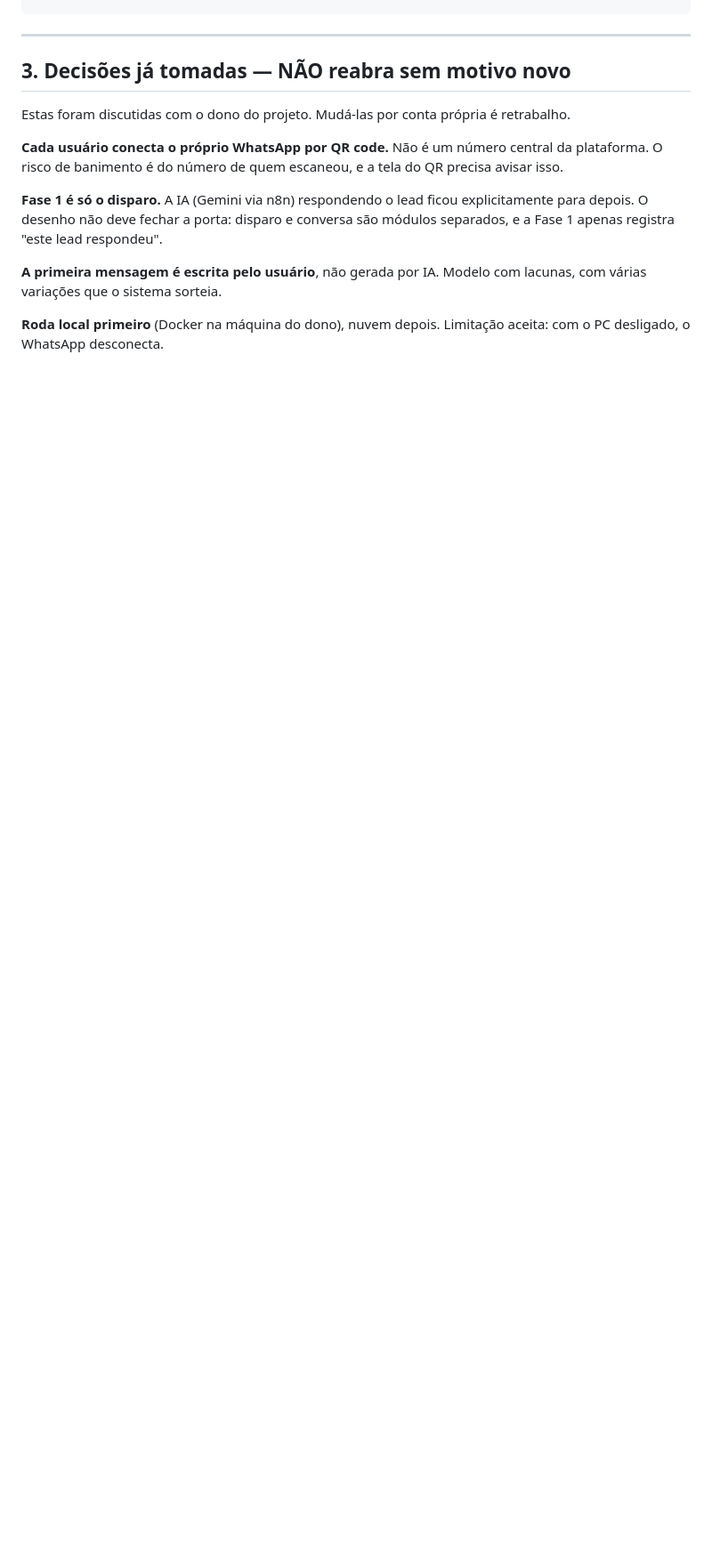
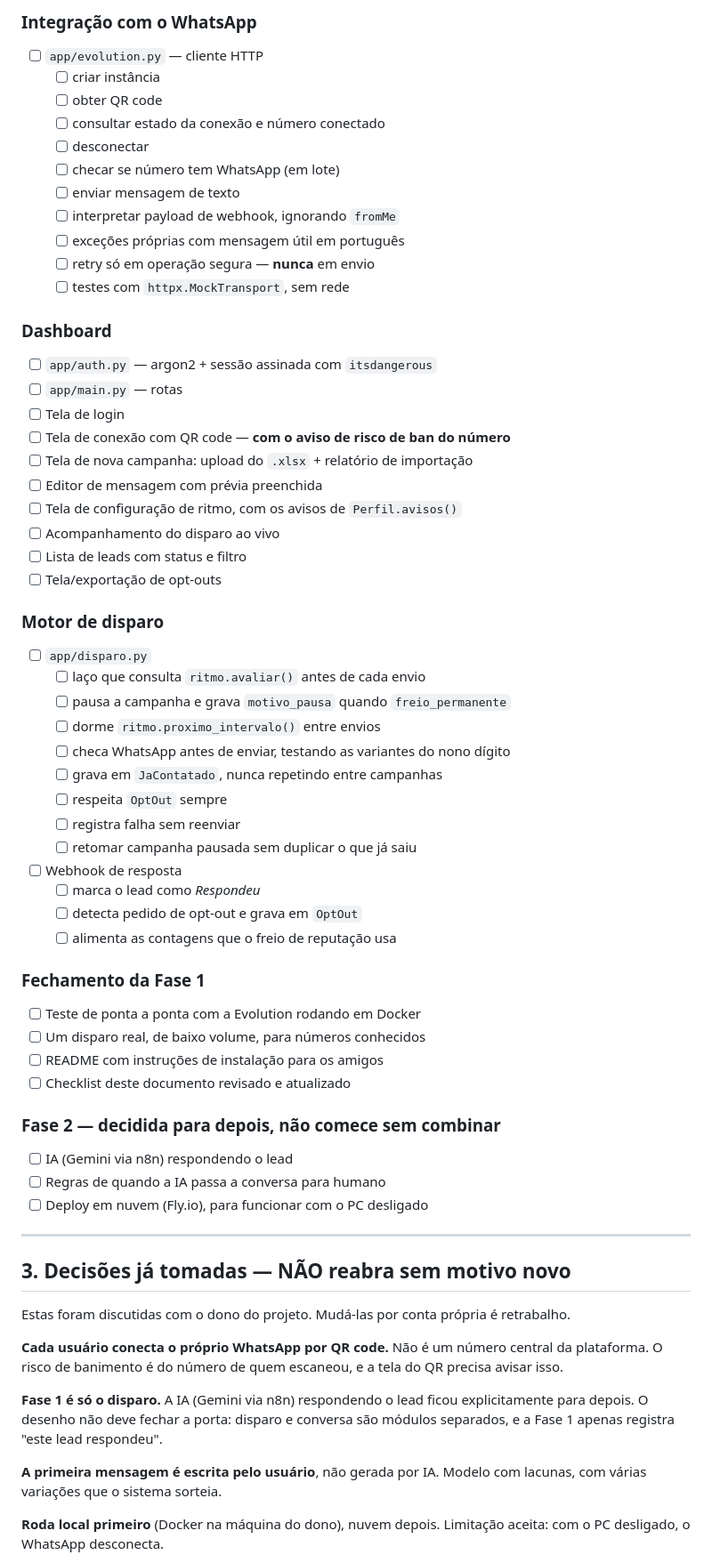
Before and after one commit to gacherubini/automation-mass-push, a Markdown page: HANDOFF.md, the part around one of its changes. Shown at 89% size. Drawn GitHub-style; blank space fills up the shorter version.

```diff
--- a/HANDOFF.md
+++ b/HANDOFF.md
@@ -61,3 +102,58 @@ python -m pytest tests/ -q
+### Integração com o WhatsApp
+
+- [ ] `app/evolution.py` — cliente HTTP
+  - [ ] criar instância
+  - [ ] obter QR code
+  - [ ] consultar estado da conexão e número conectado
+  - [ ] desconectar
+  - [ ] checar se número tem WhatsApp (em lote)
+  - [ ] enviar mensagem de texto
+  - [ ] interpretar payload de webhook, ignorando `fromMe`
+  - [ ] exceções próprias com mensagem útil em português
+  - [ ] retry só em operação segura — **nunca** em envio
+  - [ ] testes com `httpx.MockTransport`, sem rede
+
+### Dashboard
+
+- [ ] `app/auth.py` — argon2 + sessão assinada com `itsdangerous`
+- [ ] `app/main.py` — rotas
+- [ ] Tela de login
+- [ ] Tela de conexão com QR code — **com o aviso de risco de ban do número**
+- [ ] Tela de nova campanha: upload do `.xlsx` + relatório de importação
+- [ ] Editor de mensagem com prévia preenchida
+- [ ] Tela de configuração de ritmo, com os avisos de `Perfil.avisos()`
+- [ ] Acompanhamento do disparo ao vivo
+- [ ] Lista de leads com status e filtro
+- [ ] Tela/exportação de opt-outs
+
+### Motor de disparo
+
+- [ ] `app/disparo.py`
+  - [ ] laço que consulta `ritmo.avaliar()` antes de cada envio
+  - [ ] pausa a campanha e grava `motivo_pausa` quando `freio_permanente`
+  - [ ] dorme `ritmo.proximo_intervalo()` entre envios
+  - [ ] checa WhatsApp antes de enviar, testando as variantes do nono dígito
+  - [ ] grava em `JaContatado`, nunca repetindo entre campanhas
+  - [ ] respeita `OptOut` sempre
+  - [ ] registra falha sem reenviar
+  - [ ] retomar campanha pausada sem duplicar o que já saiu
+- [ ] Webhook de resposta
+  - [ ] marca o lead como *Respondeu*
+  - [ ] detecta pedido de opt-out e grava em `OptOut`
+  - [ ] alimenta as contagens que o freio de reputação usa
+
+### Fechamento da Fase 1
+
+- [ ] Teste de ponta a ponta com a Evolution rodando em Docker
+- [ ] Um disparo real, de baixo volume, para números conhecidos
+- [ ] README com instruções de instalação para os amigos
+- [ ] Checklist deste documento revisado e atualizado
+
+### Fase 2 — decidida para depois, não comece sem combinar
+
+- [ ] IA (Gemini via n8n) respondendo o lead
+- [ ] Regras de quando a IA passa a conversa para humano
+- [ ] Deploy em nuvem (Fly.io), para funcionar com o PC desligado
 
 ---
 
```
Also changed, not shown: other parts of HANDOFF.md (+59 -15 lines).
